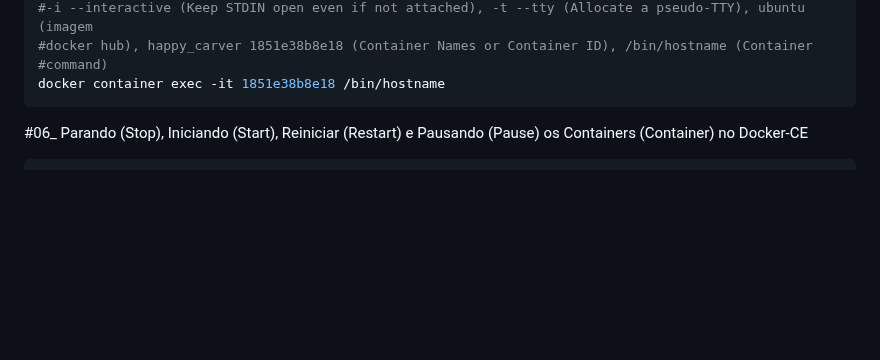
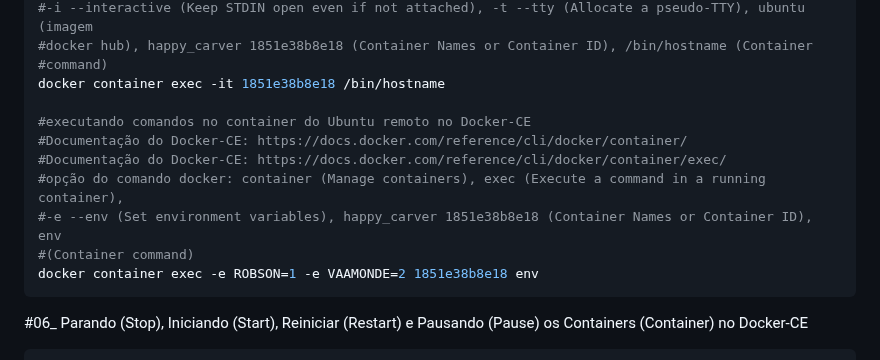
Before and after one commit to vaamonde/ubuntu-2404, a Markdown page: 04-container/01-basic-docker.md, the part around one of its changes. Rendered like a GitHub page; blank space fills up the shorter version.

Commit message:
Atualizacao

````diff
--- a/04-container/01-basic-docker.md
+++ b/04-container/01-basic-docker.md
@@ -235,6 +235,14 @@ docker container ls -a
 #docker hub), happy_carver 1851e38b8e18 (Container Names or Container ID), /bin/hostname (Container
 #command)
 docker container exec -it 1851e38b8e18 /bin/hostname
+
+#executando comandos no container do Ubuntu remoto no Docker-CE
+#Documentação do Docker-CE: https://docs.docker.com/reference/cli/docker/container/
+#Documentação do Docker-CE: https://docs.docker.com/reference/cli/docker/container/exec/
+#opção do comando docker: container (Manage containers), exec (Execute a command in a running container),
+#-e --env (Set environment variables), happy_carver 1851e38b8e18 (Container Names or Container ID), env
+#(Container command)
+docker container exec -e ROBSON=1 -e VAAMONDE=2 1851e38b8e18 env
 ```
 
 #06_ Parando (Stop), Iniciando (Start), Reiniciar (Restart) e Pausando (Pause) os Containers (Container) no Docker-CE<br>
````
Also changed, not shown: other parts of 04-container/01-basic-docker.md (+2 -2 lines).
